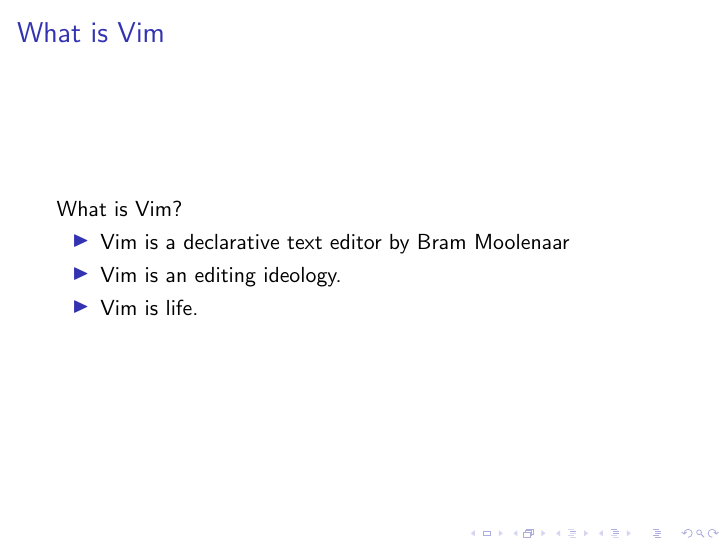
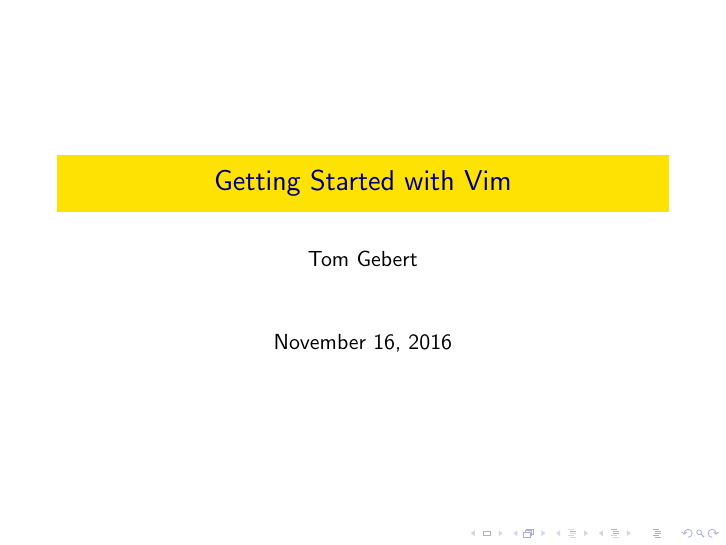
Before and after one commit to Tombert/VimTalk, LaTeX slides (presentation.tex): page 1 of 20 before the commit and page 1 of 21 after it. Compiled offline with pdfLaTeX; a LaTeX package or settings file that is missing is left out.

Commit message:
Fix the title

```diff
--- a/presentation.tex
+++ b/presentation.tex
@@ -2,13 +2,14 @@
 \usepackage{default}
 % colors (theme=...): red (default), blue, cyan, orange, green
 \mode<presentation>
-
+\usecolortheme{wolverine}
 % title and author
-\title{Getting }
+\title{Getting Started with Vim}
 \author{Tom Gebert}
 
 % document
 \begin{document}
+  \frame{\titlepage}
 \begin{frame} {What is Vim}
 	What is Vim?
 	\begin{itemize}
```
Also changed, not shown: presentation.pdf.
